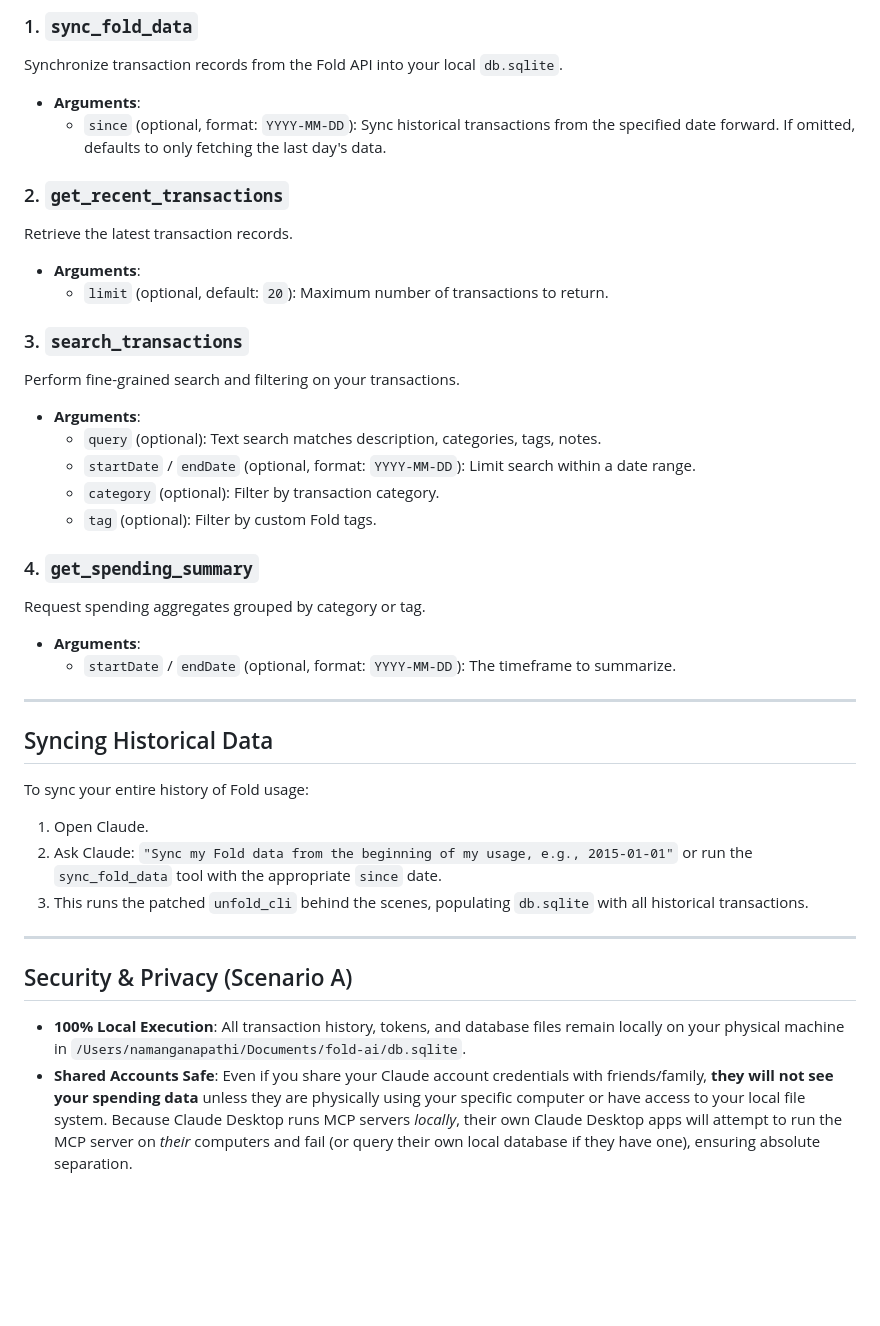
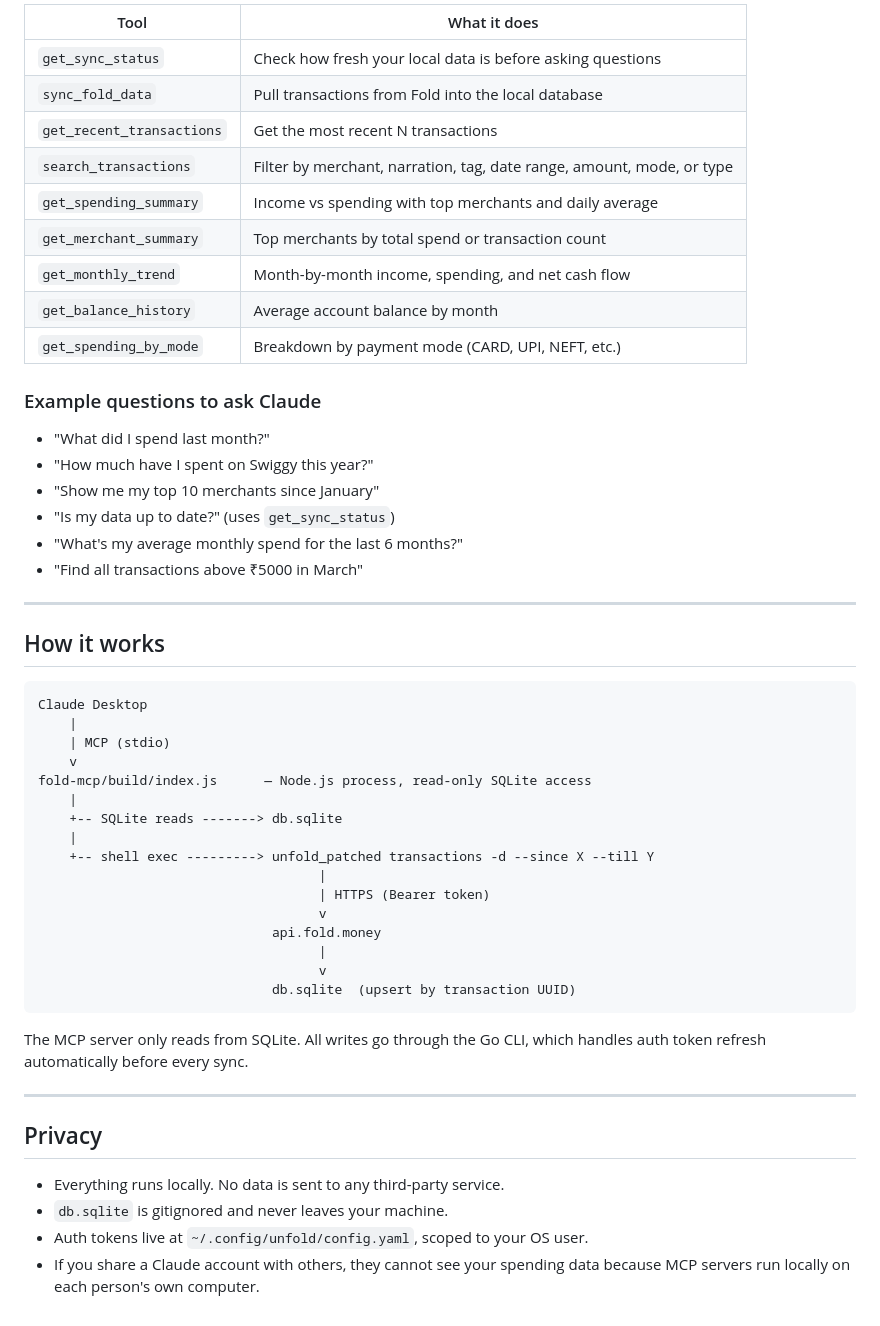
Before and after one commit to naman0815/unfold-mcp, a Markdown page: README.md, the part around one of its changes. Drawn GitHub-style; blank space fills up the shorter version.

Commit message:
Rewrite README: add one-prompt install, document all 9 tools, clean up structure
Co-Authored-By: Claude Sonnet 4.6 <noreply@anthropic.com>

````diff
--- a/README.md
+++ b/README.md
@@ -55,39 +81,55 @@ Once installed, Claude will have access to the following tools:
 
-### 1. `sync_fold_data`
-Synchronize transaction records from the Fold API into your local `db.sqlite`.
-- **Arguments**:
-  - `since` (optional, format: `YYYY-MM-DD`): Sync historical transactions from the specified date forward. If omitted, defaults to only fetching the last day's data.
+| Tool | What it does |
+|---|---|
+| `get_sync_status` | Check how fresh your local data is before asking questions |
+| `sync_fold_data` | Pull transactions from Fold into the local database |
+| `get_recent_transactions` | Get the most recent N transactions |
+| `search_transactions` | Filter by merchant, narration, tag, date range, amount, mode, or type |
+| `get_spending_summary` | Income vs spending with top merchants and daily average |
+| `get_merchant_summary` | Top merchants by total spend or transaction count |
+| `get_monthly_trend` | Month-by-month income, spending, and net cash flow |
+| `get_balance_history` | Average account balance by month |
+| `get_spending_by_mode` | Breakdown by payment mode (CARD, UPI, NEFT, etc.) |
 
-### 2. `get_recent_transactions`
-Retrieve the latest transaction records.
-- **Arguments**:
-  - `limit` (optional, default: `20`): Maximum number of transactions to return.
+### Example questions to ask Claude
 
-### 3. `search_transactions`
-Perform fine-grained search and filtering on your transactions.
-- **Arguments**:
-  - `query` (optional): Text search matches description, categories, tags, notes.
-  - `startDate` / `endDate` (optional, format: `YYYY-MM-DD`): Limit search within a date range.
-  - `category` (optional): Filter by transaction category.
-  - `tag` (optional): Filter by custom Fold tags.
-
-### 4. `get_spending_summary`
-Request spending aggregates grouped by category or tag.
-- **Arguments**:
-  - `startDate` / `endDate` (optional, format: `YYYY-MM-DD`): The timeframe to summarize.
+- "What did I spend last month?"
+- "How much have I spent on Swiggy this year?"
+- "Show me my top 10 merchants since January"
+- "Is my data up to date?" (uses `get_sync_status`)
+- "What's my average monthly spend for the last 6 months?"
+- "Find all transactions above ₹5000 in March"
 
 ---
 
-## Syncing Historical Data
+## How it works
 
-To sync your entire history of Fold usage:
-1. Open Claude.
-2. Ask Claude: `"Sync my Fold data from the beginning of my usage, e.g., 2015-01-01"` or run the `sync_fold_data` tool with the appropriate `since` date.
-3. This runs the patched `unfold_cli` behind the scenes, populating `db.sqlite` with all historical transactions.
+```
+Claude Desktop
+    |
+    | MCP (stdio)
+    v
+fold-mcp/build/index.js      — Node.js process, read-only SQLite access
+    |
+    +-- SQLite reads -------> db.sqlite
+    |
+    +-- shell exec ---------> unfold_patched transactions -d --since X --till Y
+                                    |
+                                    | HTTPS (Bearer token)
+                                    v
+                              api.fold.money
+                                    |
+                                    v
+                              db.sqlite  (upsert by transaction UUID)
+```
+
+The MCP server only reads from SQLite. All writes go through the Go CLI, which handles auth token refresh automatically before every sync.
 
 ---
 
-## Security & Privacy (Scenario A)
+## Privacy
 
-- **100% Local Execution**: All transaction history, tokens, and database files remain locally on your physical machine in `/Users/namanganapathi/Documents/fold-ai/db.sqlite`.
-- **Shared Accounts Safe**: Even if you share your Claude account credentials with friends/family, **they will not see your spending data** unless they are physically using your specific computer or have access to your local file system. Because Claude Desktop runs MCP servers *locally*, their own Claude Desktop apps will attempt to run the MCP server on *their* computers and fail (or query their own local database if they have one), ensuring absolute separation.
+- Everything runs locally. No data is sent to any third-party service.
+- `db.sqlite` is gitignored and never leaves your machine.
+- Auth tokens live at `~/.config/unfold/config.yaml`, scoped to your OS user.
+- If you share a Claude account with others, they cannot see your spending data because MCP servers run locally on each person's own computer.
````
Also changed, not shown: other parts of README.md (+51 -25 lines).
